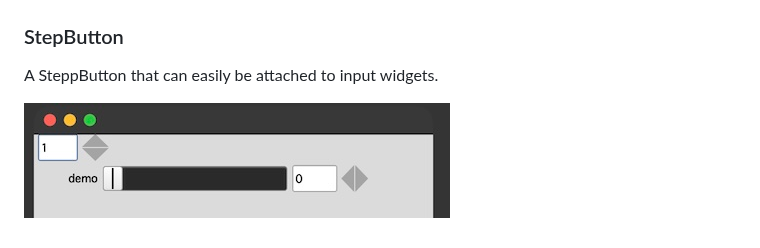
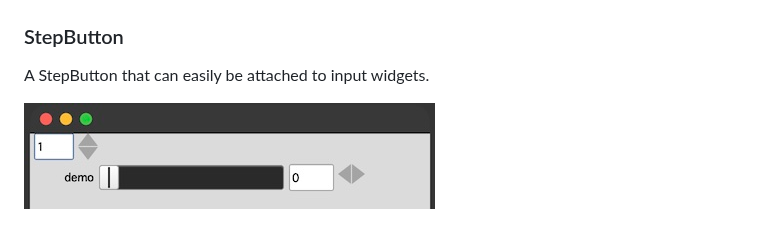
Before and after one commit to jmuxfeldt/jostMlib, a Markdown page: README.md, the part around the change. Rendered like a GitHub page; pictures changed too: StepButton.jpg.

```diff
--- a/README.md
+++ b/README.md
@@ -39,6 +39,6 @@ A collapsing view for managing screen realestate.
 
  ### StepButton
 
-A SteppButton that can easily be attached to input widgets.
+A StepButton that can easily be attached to input widgets.
 
 ![StepButton](./StepButton.jpg)
```
Also changed, not shown: 1 other file.
